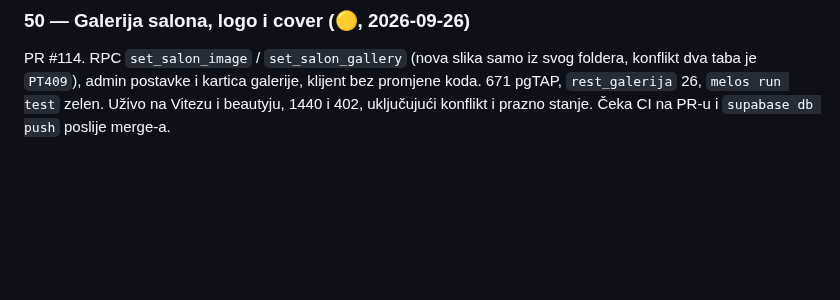
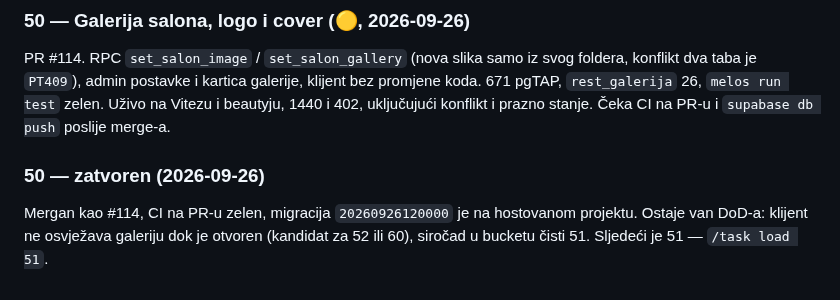
Before and after one commit to htuco/salon-booking-platform, a Markdown page: tasks/sprint-5/README.md, the part around one of its changes. GitHub-like rendering; blank space fills up the shorter version.

```diff
--- a/tasks/sprint-5/README.md
+++ b/tasks/sprint-5/README.md
@@ -79,3 +79,9 @@ PR #114. RPC `set_salon_image` / `set_salon_gallery` (nova slika samo iz svog fo
 dva taba je `PT409`), admin postavke i kartica galerije, klijent bez promjene koda. 671 pgTAP,
 `rest_galerija` 26, `melos run test` zelen. Uživo na Vitezu i beautyju, 1440 i 402, uključujući
 konflikt i prazno stanje. Čeka CI na PR-u i `supabase db push` poslije merge-a.
+
+### 50 — zatvoren (2026-09-26)
+
+Mergan kao #114, CI na PR-u zelen, migracija `20260926120000` je na hostovanom projektu. Ostaje
+van DoD-a: klijent ne osvježava galeriju dok je otvoren (kandidat za 52 ili 60), siročad u bucketu
+čisti 51. Sljedeći je 51 — `/task load 51`.
```
Also changed, not shown: other parts of tasks/sprint-5/README.md (+1 -1 lines), tasks/CURRENT.md (+10 -28 lines), tasks/sprint-5/50-galerija-logo-cover.md (+8 -3 lines).
